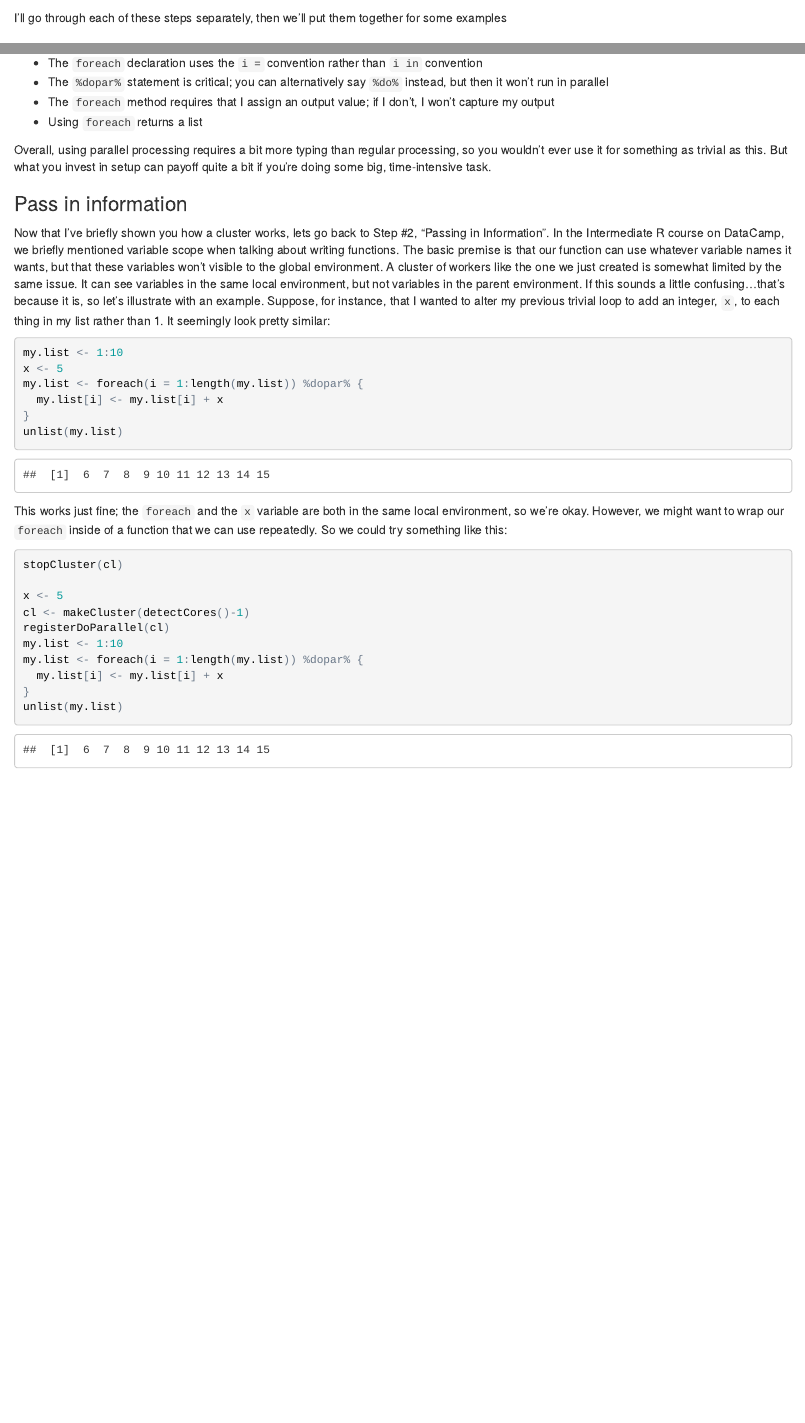
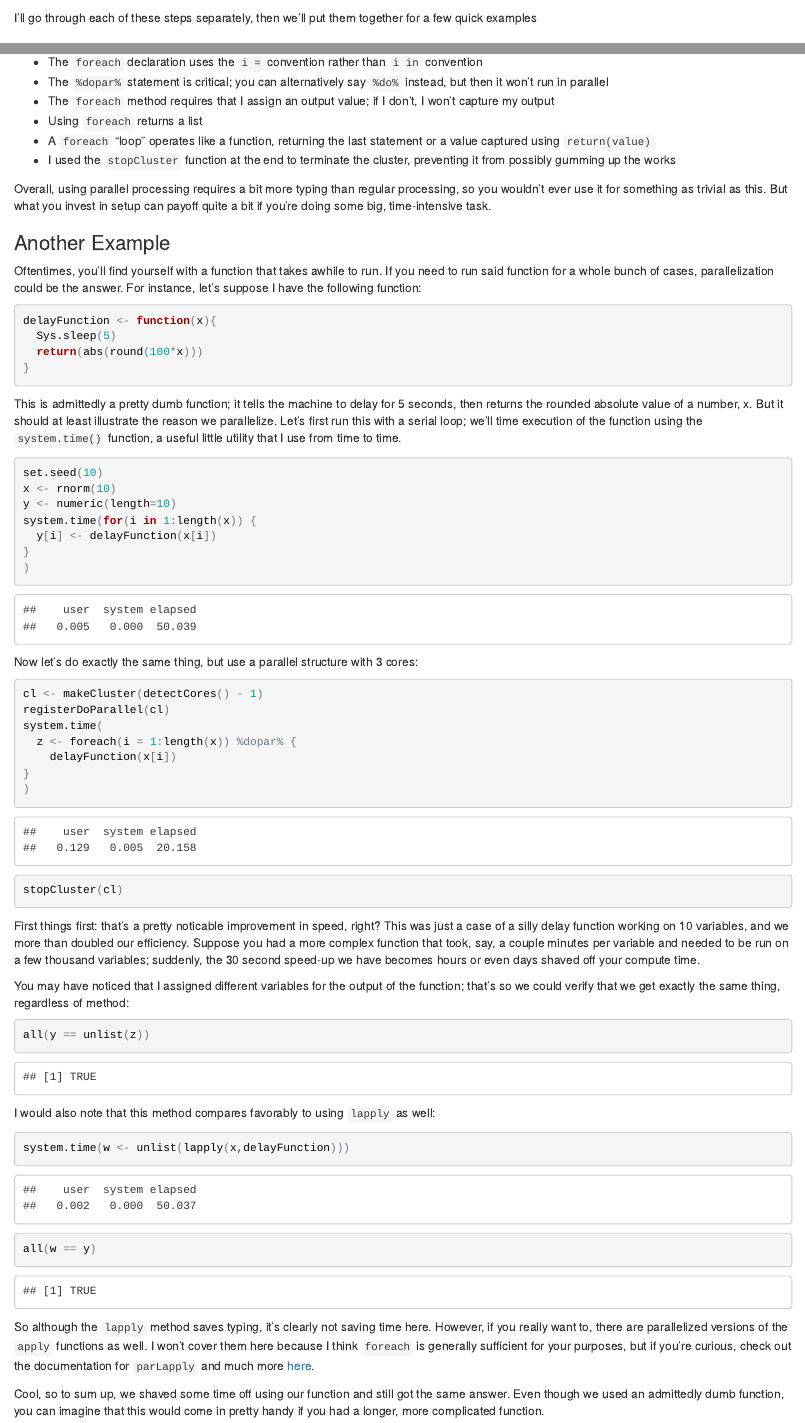
Before and after one commit to marichards/FH_intermediate_R, an R Markdown document (Into_to_Parallel.Rmd): the page in a window 1100 px wide, from 800 px down before the commit and from 780 px down after it, so that both start at the same text, and a second part further down, joined at a grey line. The pictures show the output file Into_to_Parallel.html that the author committed with the source, opened offline.

Commit message:
Completed Parallel Intro

````diff
--- a/Into_to_Parallel.Rmd
+++ b/Into_to_Parallel.Rmd
@@ -83,39 +84,61 @@ Some things to note here:
 * The `foreach` method requires that I assign an output value; if I don't, I won't capture my output
 * Using `foreach` returns a list
 * A `foreach` "loop" operates like a function, returning the last statement or a value captured using `return(value)`
+* I used the `stopCluster` function at the end to terminate the cluster, preventing it from possibly gumming up the works
 
 Overall, using parallel processing requires a bit more typing than regular processing, so you wouldn't ever use it for something as trivial as this. But what you invest in setup can payoff quite a bit if you're doing some big, time-intensive task.
 
-### Some Examples
+### Another Example
 
-
-
-
-### Pass in information
-
-Now that I've briefly shown you how a cluster works, lets go back to Step #2, "Passing in Information". In the Intermediate R course on DataCamp, we briefly mentioned variable scope when talking about writing functions. The basic premise is that our function can use whatever variable names it wants, but that these variables won't visible to the global environment. A cluster of workers like the one we just created is somewhat limited by the same issue. It can see variables in the same local environment, but not variables in the parent environment. If this sounds a little confusing...that's because it is, so let's illustrate with an example. Suppose, for instance, that I wanted to alter my previous trivial loop to add an integer, `x`, to each thing in my list rather than 1. It seemingly look pretty similar:
+Oftentimes, you'll find yourself with a function that takes awhile to run. If you need to run said function for a whole bunch of cases, parallelization could be the answer. For instance, let's suppose I have the following function:
 
 ```{r}
-my.list <- 1:10
-x <- 5
-my.list <- foreach(i = 1:length(my.list)) %dopar% {
-  my.list[i] <- my.list[i] + x
+delayFunction <- function(x){
+  Sys.sleep(5)
+  return(abs(round(100*x)))
 }
-unlist(my.list)
 ```
 
-This works just fine; the `foreach` and the `x` variable are both in the same local environment, so we're okay. However, we might want to wrap our `foreach` inside of a function that we can use repeatedly. So we could try something like this:
+This is admittedly a pretty dumb function; it tells the machine to delay for 5 seconds, then returns the rounded absolute value of a number, x. But it should at least illustrate the reason we parallelize. Let's first run this with a serial loop; we'll time execution of the function using the `system.time()` function, a useful little utility that I use from time to time.
+
+```{r cache = TRUE}
+set.seed(10)
+x <- rnorm(10)
+y <- numeric(length=10)
+system.time(for(i in 1:length(x)) {
+  y[i] <- delayFunction(x[i])
+}
+)
+```
+
+Now let's do exactly the same thing, but use a parallel structure with 3 cores:
+
+```{r cache = TRUE}
+cl <- makeCluster(detectCores() - 1)
+registerDoParallel(cl)
+system.time(
+  z <- foreach(i = 1:length(x)) %dopar% {
+    delayFunction(x[i])
+}
+)
+stopCluster(cl)
+```
+
+First things first: that's a pretty noticable improvement in speed, right? This was just a case of a silly delay function working on 10 variables, and we more than doubled our efficiency. Suppose you had a more complex function that took, say, a couple minutes per variable and needed to be run on a few thousand variables; suddenly, the 30 second speed-up we have becomes hours or even days shaved off your compute time.
+
+You may have noticed that I assigned different variables for the output of the function; that's so we could verify that we get exactly the same thing, regardless of method:
 
 ```{r}
-stopCluster(cl)
+all(y == unlist(z))
+```
 
-x <- 5
-cl <- makeCluster(detectCores()-1)
-registerDoParallel(cl)
-my.list <- 1:10
-my.list <- foreach(i = 1:length(my.list)) %dopar% {
-  my.list[i] <- my.list[i] + x
-}
-unlist(my.list)
+I would also note that this method compares favorably to using `lapply` as well:
 
+```{r cache = TRUE}
+system.time(w <- unlist(lapply(x,delayFunction)))
+all(w == y)
 ```
+
+So although the `lapply` method saves typing, it's clearly not saving time here. However, if you really want to, there are parallelized versions of the `apply` functions as well. I won't cover them here because I think `foreach` is generally sufficient for your purposes, but if you're curious, check out the documentation for `parLapply` and much more [here](https://stat.ethz.ch/R-manual/R-devel/library/parallel/html/clusterApply.html).
+
+Cool, so to sum up, we shaved some time off using our function and still got the same answer. Even though we used an admittedly dumb function, you can imagine that this would come in pretty handy if you had a longer, more complicated function.
````
Also changed, not shown: Into_to_Parallel.html, Into_to_Parallel.Rmd (3 more changed lines), 10 other files.
